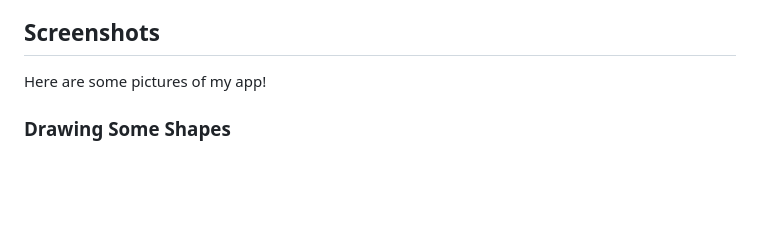
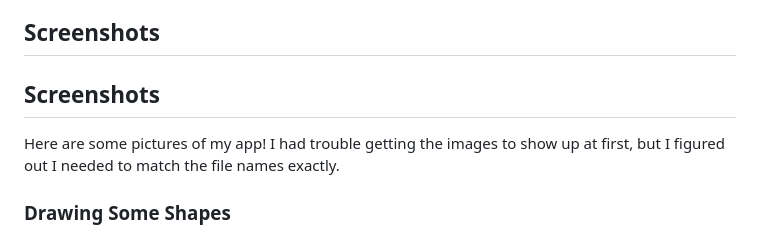
Before and after one commit to kdsgit06/building-planer, a Markdown page: README.md, the part around the change. GitHub-like rendering; blank space fills up the shorter version.

```diff
--- a/README.md
+++ b/README.md
@@ -40,7 +40,8 @@ Hi! I’m a beginner in web development, and this is my Building Planner app for
 - I’m still learning, so I didn’t handle some things (like if you draw a rectangle with negative size).
 
 ## Screenshots
-Here are some pictures of my app!
+## Screenshots
+Here are some pictures of my app! I had trouble getting the images to show up at first, but I figured out I needed to match the file names exactly.
 
 ### Drawing Some Shapes
 ![Drawing shapes](screenshots/drawing-shapes.png)
```
